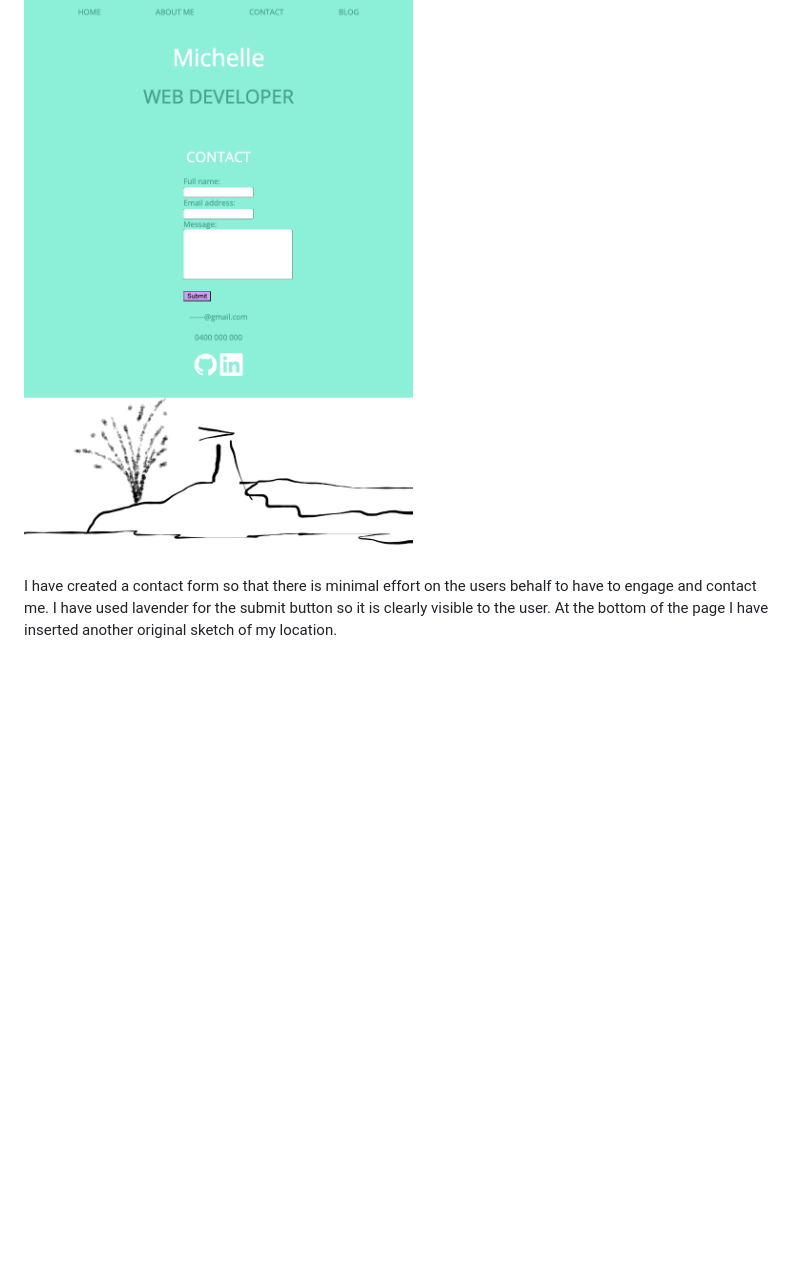
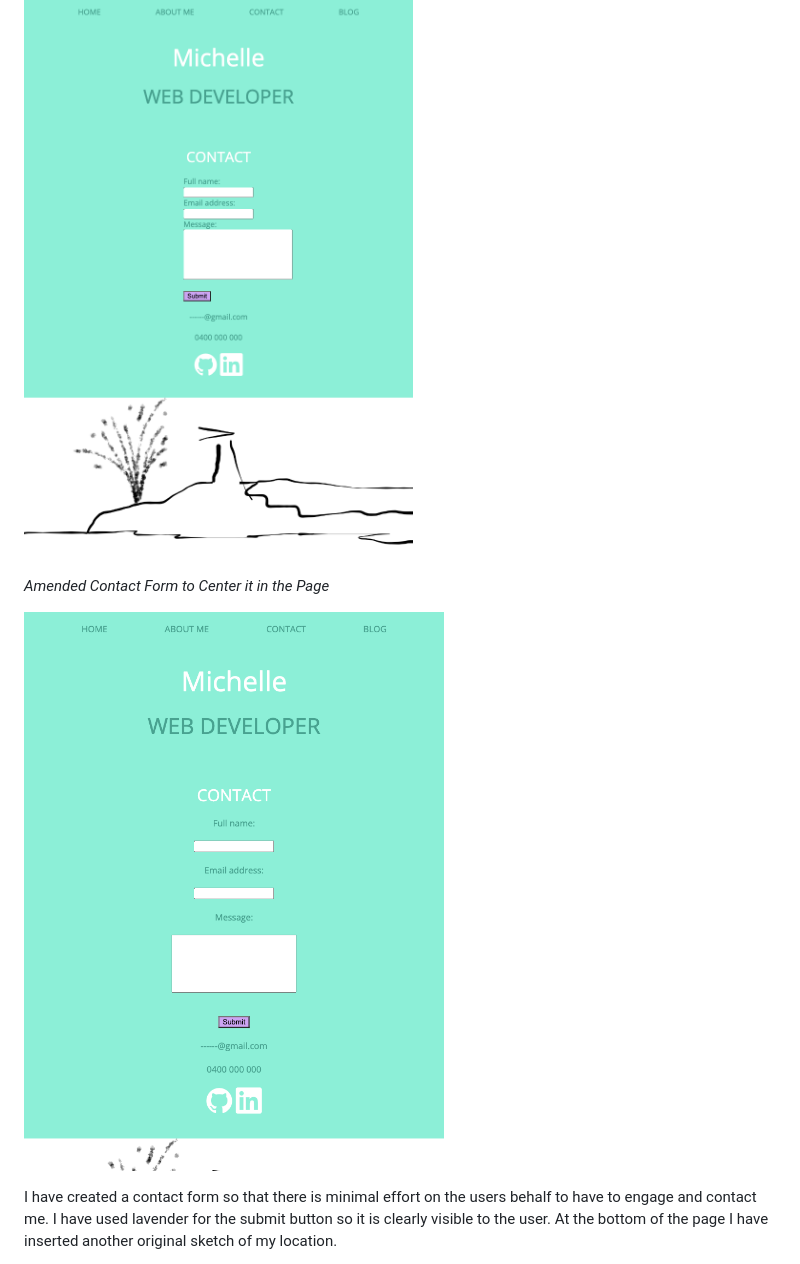
Before and after one commit to MichelleOha/Michelle-CoderAcademy.github.io, a Markdown page: README.md, the part around the change. Drawn GitHub-style; pictures changed too: assets/amended-form.png (added); blank space fills up the shorter version.

Commit message:
updated blog sequence and centered form

```diff
--- a/README.md
+++ b/README.md
@@ -77,6 +77,10 @@ _Contact Page_
 
 ![image](./assets/contacts-page.png)
 
+_Amended Contact Form to Center it in the Page_
+
+![image](./assets/amended-form.png)
+
 I have created a contact form so that there is minimal effort on the users behalf to have to engage and contact me. I have used lavender for the submit button so it is clearly visible to the user. At the bottom of the page I have inserted another original sketch of my location.
 
 _Top of the Blog Page_
```
Also changed, not shown: 2 other files.
